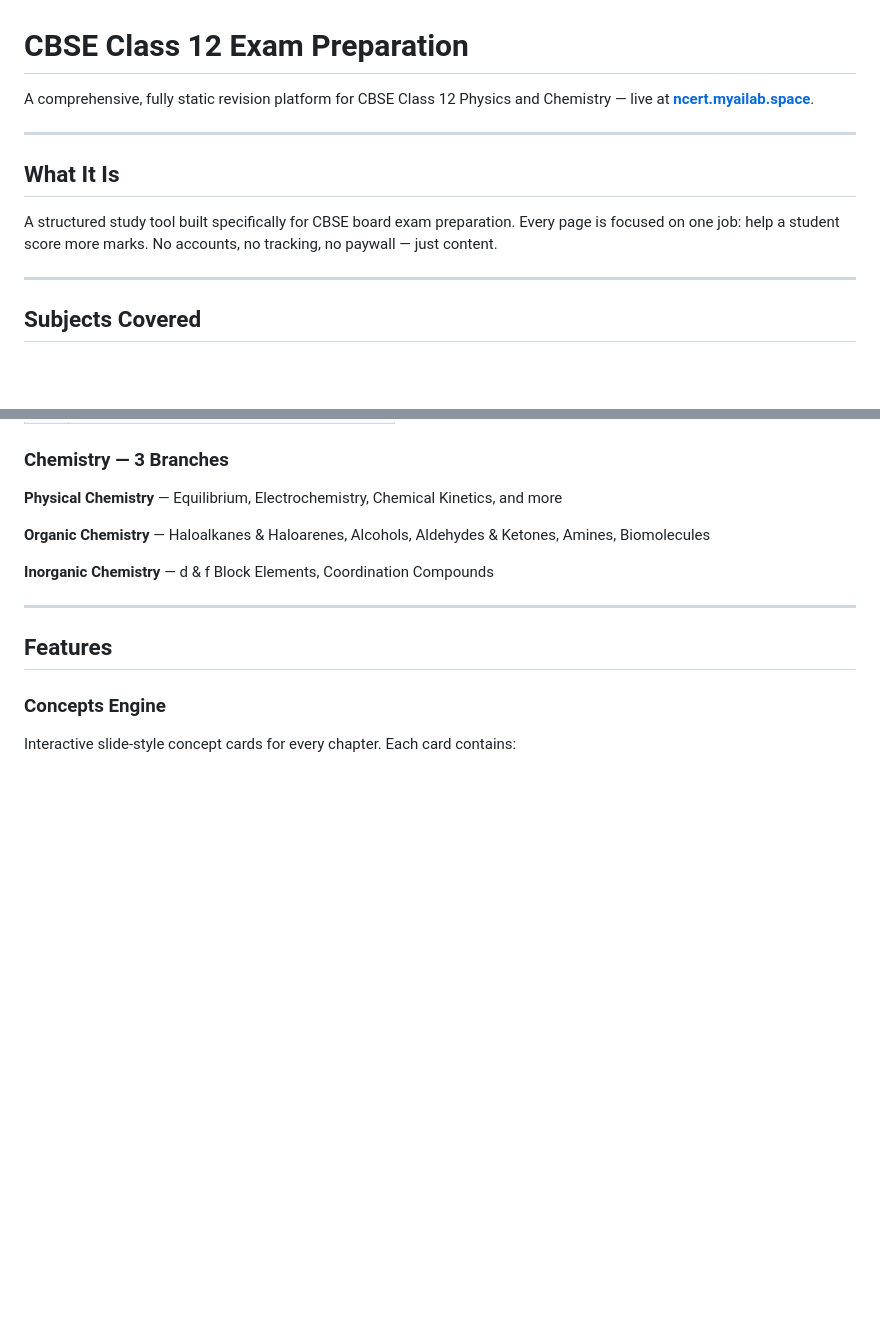
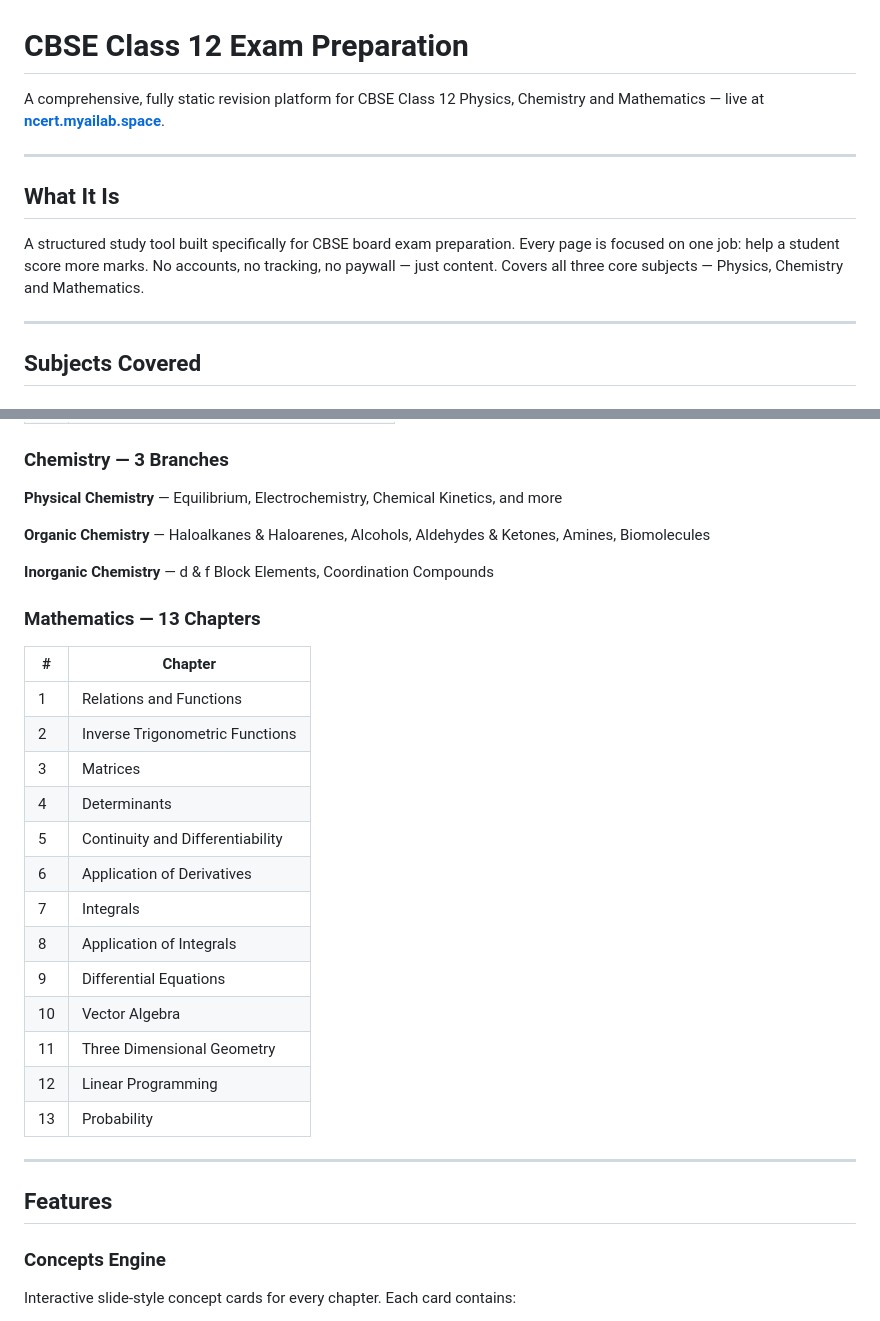
Before and after one commit to dineshvaradharajan/cbse-prep, a Markdown page: README.md, 2 parts joined by grey strips. GitHub-like rendering; blank space fills up the shorter version.

```diff
--- a/README.md
+++ b/README.md
@@ -1,12 +1,12 @@
 # CBSE Class 12 Exam Preparation
 
-A comprehensive, fully static revision platform for CBSE Class 12 Physics and Chemistry — live at **[ncert.myailab.space](https://ncert.myailab.space)**.
+A comprehensive, fully static revision platform for CBSE Class 12 Physics, Chemistry and Mathematics — live at **[ncert.myailab.space](https://ncert.myailab.space)**.
 
 ---
 
 ## What It Is
 
-A structured study tool built specifically for CBSE board exam preparation. Every page is focused on one job: help a student score more marks. No accounts, no tracking, no paywall — just content.
+A structured study tool built specifically for CBSE board exam preparation. Every page is focused on one job: help a student score more marks. No accounts, no tracking, no paywall — just content. Covers all three core subjects — Physics, Chemistry and Mathematics.
 
 ---
 
@@ -38,6 +38,24 @@ A structured study tool built specifically for CBSE board exam preparation. Ever
 **Organic Chemistry** — Haloalkanes & Haloarenes, Alcohols, Aldehydes & Ketones, Amines, Biomolecules
 
 **Inorganic Chemistry** — d & f Block Elements, Coordination Compounds
+
+### Mathematics — 13 Chapters
+
+| # | Chapter |
+|---|---------|
+| 1 | Relations and Functions |
+| 2 | Inverse Trigonometric Functions |
+| 3 | Matrices |
+| 4 | Determinants |
+| 5 | Continuity and Differentiability |
+| 6 | Application of Derivatives |
+| 7 | Integrals |
+| 8 | Application of Integrals |
+| 9 | Differential Equations |
+| 10 | Vector Algebra |
+| 11 | Three Dimensional Geometry |
+| 12 | Linear Programming |
+| 13 | Probability |
 
 ---
 
```
Also changed, not shown: other parts of README.md (+65 -5 lines).
